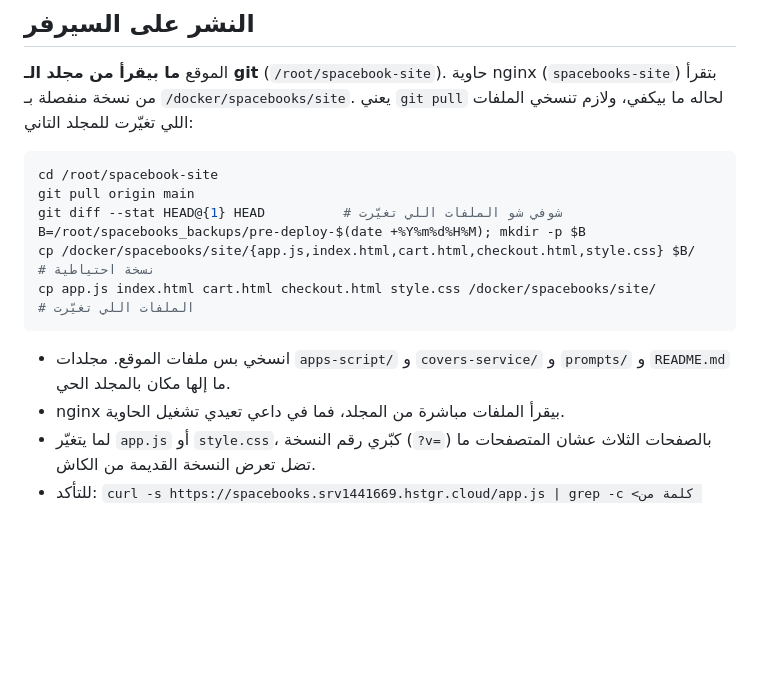
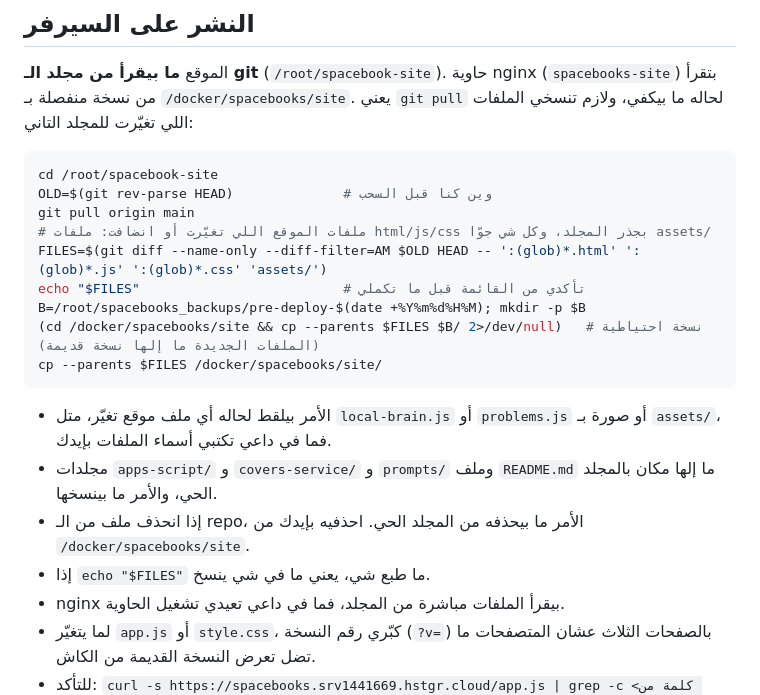
Before and after one commit to ghufranbaniyaseen-art/spacebook-site, a Markdown page: README.md, the part around the change. Drawn GitHub-style; blank space fills up the shorter version.

Commit message:
README: أمر النشر بيلقط الملفات اللي تغيّرت لحاله بدل قائمة ثابتة
Co-Authored-By: Claude Opus 5.5 <noreply@anthropic.com>

````diff
--- a/README.md
+++ b/README.md
@@ -41,14 +41,20 @@
 
 ```bash
 cd /root/spacebook-site
+OLD=$(git rev-parse HEAD)              # وين كنا قبل السحب
 git pull origin main
-git diff --stat HEAD@{1} HEAD          # شوفي شو الملفات اللي تغيّرت
+# ملفات الموقع اللي تغيّرت أو انضافت: ملفات html/js/css بجذر المجلد، وكل شي جوّا assets/
+FILES=$(git diff --name-only --diff-filter=AM $OLD HEAD -- ':(glob)*.html' ':(glob)*.js' ':(glob)*.css' 'assets/')
+echo "$FILES"                          # تأكدي من القائمة قبل ما تكملي
 B=/root/spacebooks_backups/pre-deploy-$(date +%Y%m%d%H%M); mkdir -p $B
-cp /docker/spacebooks/site/{app.js,index.html,cart.html,checkout.html,style.css} $B/   # نسخة احتياطية
-cp app.js index.html cart.html checkout.html style.css /docker/spacebooks/site/          # الملفات اللي تغيّرت
+(cd /docker/spacebooks/site && cp --parents $FILES $B/ 2>/dev/null)   # نسخة احتياطية (الملفات الجديدة ما إلها نسخة قديمة)
+cp --parents $FILES /docker/spacebooks/site/
 ```
 
-- انسخي بس ملفات الموقع. مجلدات `apps-script/` و `covers-service/` و `prompts/` و `README.md` ما إلها مكان بالمجلد الحي.
+- الأمر بيلقط لحاله أي ملف موقع تغيّر، متل `local-brain.js` أو `problems.js` أو صورة بـ `assets/`، فما في داعي تكتبي أسماء الملفات بإيدك.
+- مجلدات `apps-script/` و `covers-service/` و `prompts/` وملف `README.md` ما إلها مكان بالمجلد الحي، والأمر ما بينسخها.
+- إذا انحذف ملف من الـ repo، الأمر ما بيحذفه من المجلد الحي. احذفيه بإيدك من `/docker/spacebooks/site`.
+- إذا `echo "$FILES"` ما طبع شي، يعني ما في شي ينسخ.
 - nginx بيقرأ الملفات مباشرة من المجلد، فما في داعي تعيدي تشغيل الحاوية.
 - لما يتغيّر `app.js` أو `style.css`، كبّري رقم النسخة (`?v=`) بالصفحات الثلاث عشان المتصفحات ما تضل تعرض النسخة القديمة من الكاش.
 - للتأكد: `curl -s https://spacebooks.srv1441669.hstgr.cloud/app.js | grep -c <كلمة من التعديل>`، وبعدها جربي الموقع بنافذة تصفح خاص.
````
